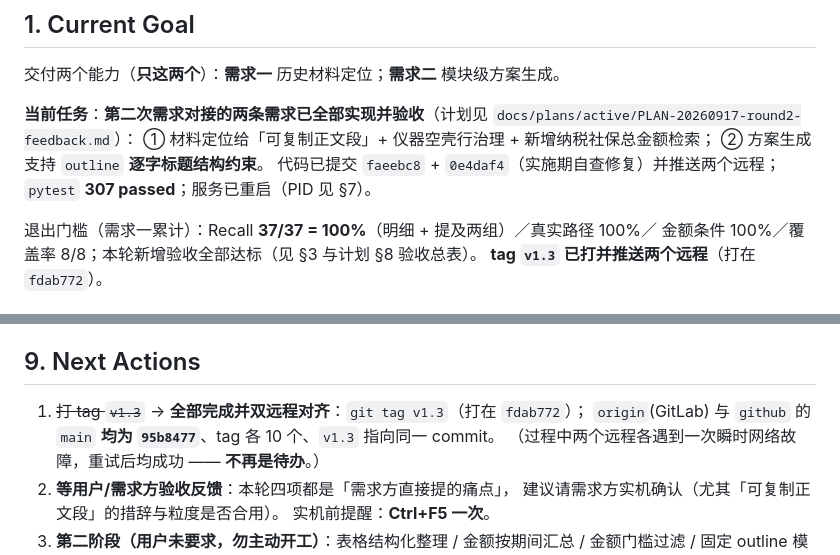
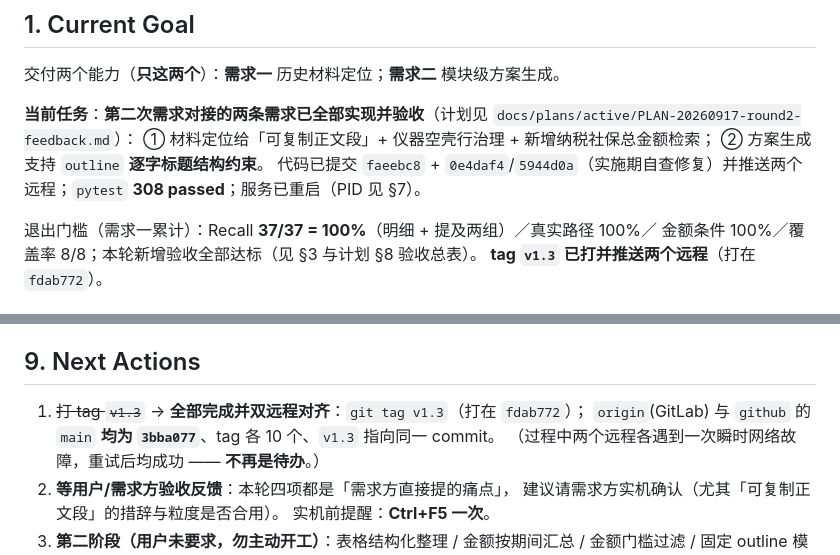
Before and after one commit to SuperGh2233/bid-knowledge, a Markdown page: docs/agent-handoff.md, 2 parts joined by grey strips. Drawn GitHub-style.

```diff
--- a/docs/agent-handoff.md
+++ b/docs/agent-handoff.md
@@ -12,7 +12,7 @@
 `docs/plans/active/PLAN-20260917-round2-feedback.md`）：
 ① 材料定位给「可复制正文段」+ 仪器空壳行治理 + 新增纳税社保总金额检索；
 ② 方案生成支持 `outline` **逐字标题结构约束**。
-代码已提交 `faeebc8` + `0e4daf4`（实施期自查修复）并推送两个远程；`pytest` **307 passed**；服务已重启（PID 见 §7）。
+代码已提交 `faeebc8` + `0e4daf4`/`5944d0a`（实施期自查修复）并推送两个远程；`pytest` **308 passed**；服务已重启（PID 见 §7）。
 
 退出门槛（需求一累计）：Recall **37/37 = 100%**（明细 + 提及两组）／真实路径 100%／
 金额条件 100%／覆盖率 8/8；本轮新增验收全部达标（见 §3 与计划 §8 验收总表）。
@@ -142,7 +147,7 @@ node --check static/app.js             # 前端语法（有护栏测试，但手
 ## 9. Next Actions
 
 1. ~~打 tag `v1.3`~~ → **全部完成并双远程对齐**：`git tag v1.3`（打在 `fdab772`）；
-   `origin`(GitLab) 与 `github` 的 `main` **均为 `95b8477`**、tag 各 10 个、`v1.3` 指向同一 commit。
+   `origin`(GitLab) 与 `github` 的 `main` **均为 `3bba077`**、tag 各 10 个、`v1.3` 指向同一 commit。
    （过程中两个远程各遇到一次瞬时网络故障，重试后均成功 —— **不再是待办**。）
 2. **等用户/需求方验收反馈**：本轮四项都是「需求方直接提的痛点」，
    建议请需求方实机确认（尤其「可复制正文段」的措辞与粒度是否合用）。
```
Also changed, not shown: other parts of docs/agent-handoff.md (+12 -7 lines).
